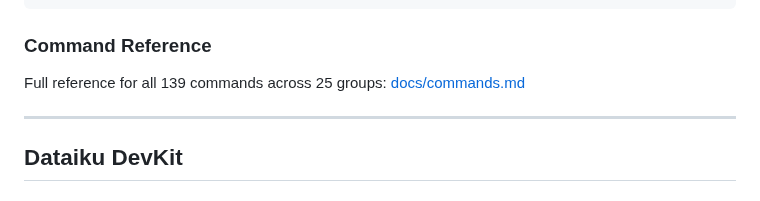
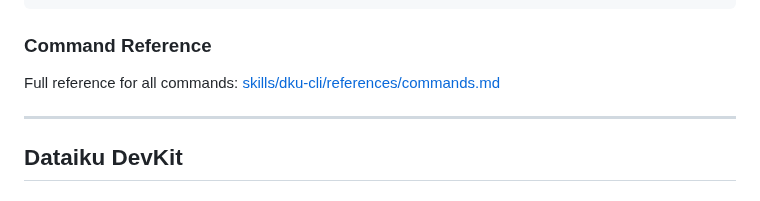
Before and after one commit to dataiku/dataiku-headless, a Markdown page: README.md, the part around the change. Rendered like a GitHub page.

Commit message:
fix: update command reference link and remove obsolete commands documentation

```diff
--- a/README.md
+++ b/README.md
@@ -257,7 +257,7 @@ dku project delete AGENT_TEST --confirm
 
 ### Command Reference
 
-Full reference for all 139 commands across 25 groups: [docs/commands.md](docs/commands.md)
+Full reference for all commands: [skills/dku-cli/references/commands.md](dataiku-devkit/skills/dku-cli/references/commands.md)
 
 ---
 
```
Also changed, not shown: docs/commands.md (deleted, +0 -279 lines).
